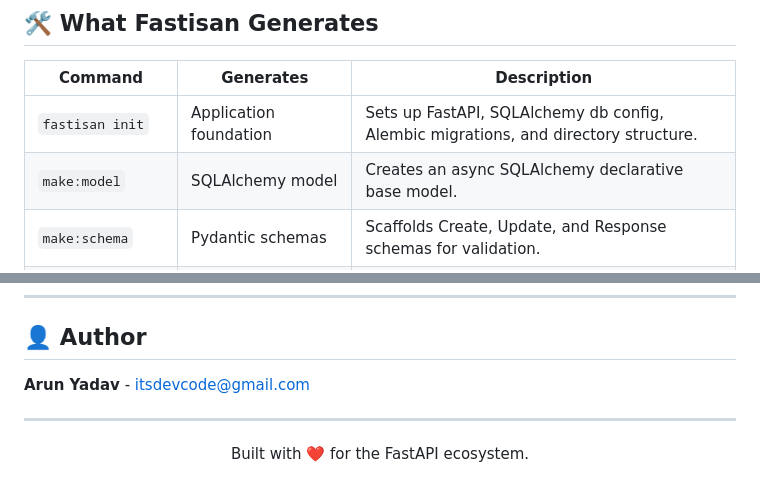
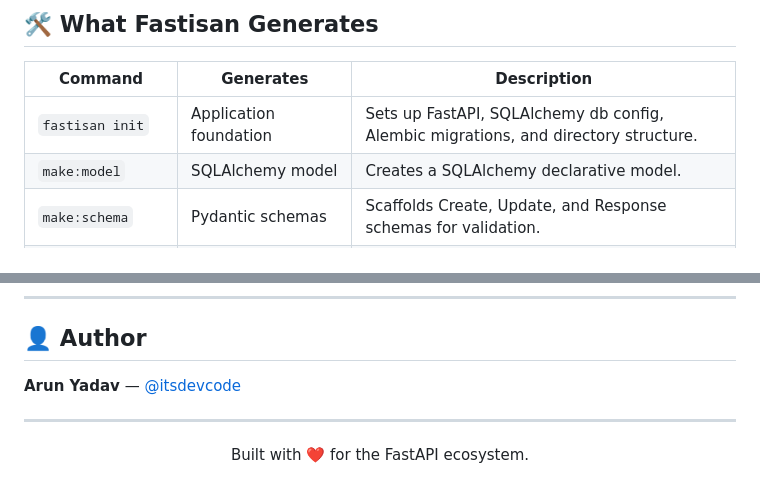
Before and after one commit to itsdevcode/fastisan, a Markdown page: README.md, 2 parts joined by grey strips. GitHub-like rendering.

```diff
--- a/README.md
+++ b/README.md
@@ -111,7 +97,7 @@ app/
 | Command | Generates | Description |
 |---|---|---|
 | `fastisan init` | Application foundation | Sets up FastAPI, SQLAlchemy db config, Alembic migrations, and directory structure. |
-| `make:model` | SQLAlchemy model | Creates an async SQLAlchemy declarative base model. |
+| `make:model` | SQLAlchemy model | Creates a SQLAlchemy declarative model. |
 | `make:schema` | Pydantic schemas | Scaffolds Create, Update, and Response schemas for validation. |
 | `make:repository` | Async repository | Sets up the data access layer for CRUD operations. |
 | `make:service` | Service layer | Creates a service class for separating business logic from routers. |
@@ -210,7 +197,7 @@ We welcome contributions! If you'd like to help improve Fastisan, please check o
 
 ## 👤 Author
 
-**Arun Yadav** - [itsdevcode@gmail.com](mailto:itsdevcode@gmail.com)
+**Arun Yadav** — [@itsdevcode](https://github.com/itsdevcode)
 
 ---
 
```
Also changed, not shown: other parts of README.md (+3 -16 lines).
